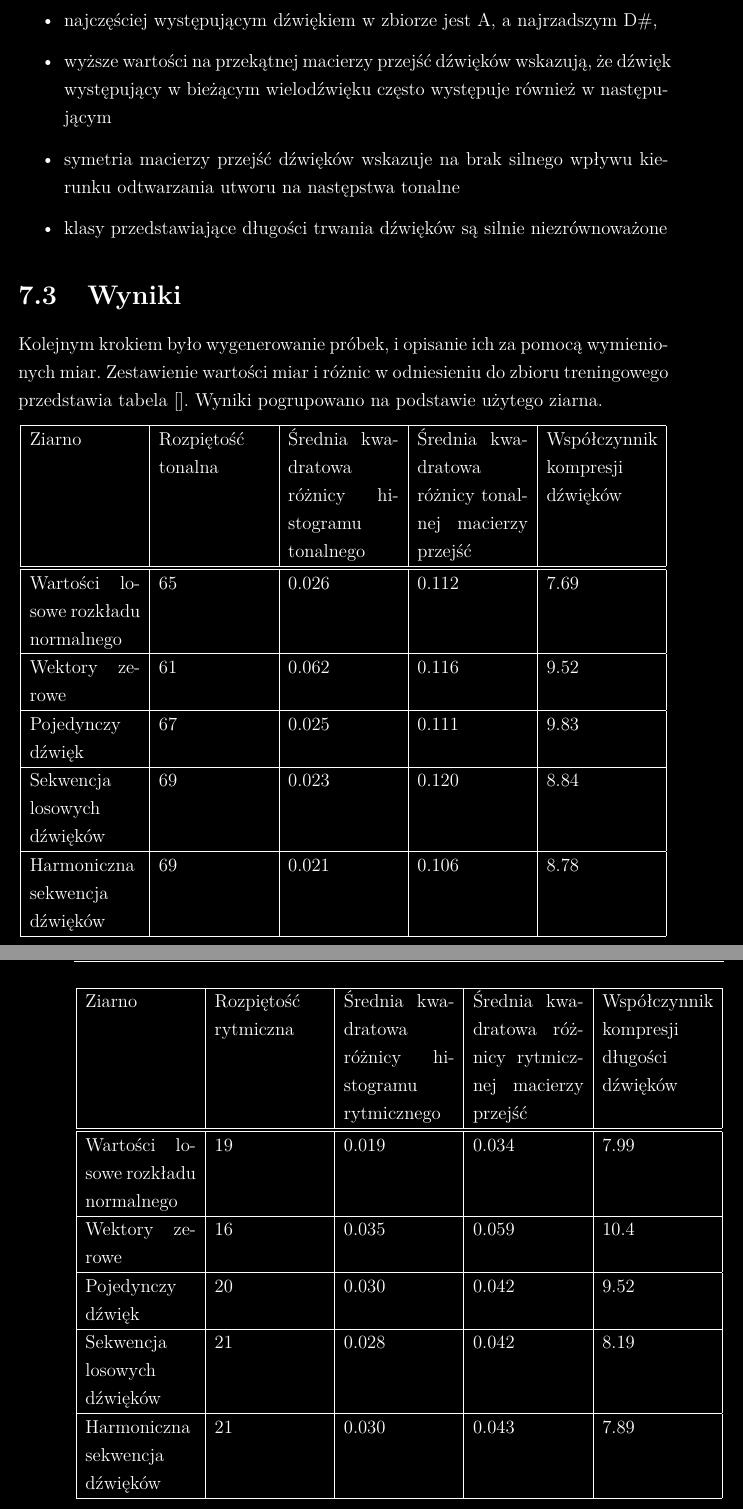
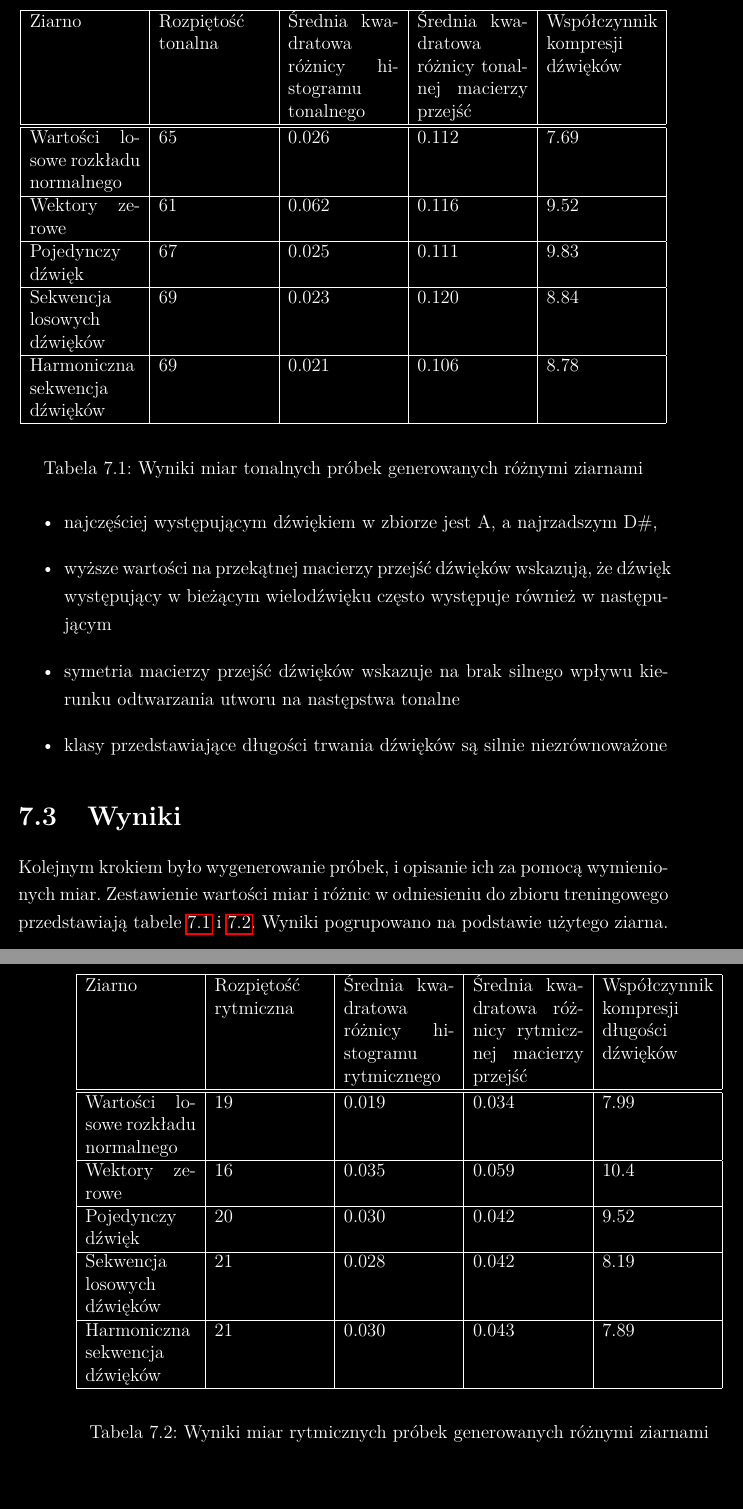
Before and after one commit to GrzegorzKazana/artificial-music, a LaTeX book (artifacts/report/report.tex, which reads artifacts/report/src/chapters/07_analiza_wyników.tex): two parts of pages 33 and 34 of 41, joined at a grey line, cut so that both start at the same text. Compiled offline with pdfLaTeX.

Commit message:
table descriptions

```diff
--- a/artifacts/report/src/chapters/07_analiza_wyników.tex
+++ b/artifacts/report/src/chapters/07_analiza_wyników.tex
@@ -71,9 +71,9 @@
     \section{Wyniki}
     {
         Kolejnym krokiem było wygenerowanie próbek, i opisanie ich za pomocą wymienionych miar. Zestawienie wartości miar i różnic
-        w odniesieniu do zbioru treningowego przedstawia tabela []. Wyniki pogrupowano na podstawie użytego ziarna.
+        w odniesieniu do zbioru treningowego przedstawiają tabele \ref{tonal_measuremnts_table} i \ref{rythm_measuremnts_table}. Wyniki pogrupowano na podstawie użytego ziarna.
 
-        %%% tabelka z wynikami
+        \begin{table}
             \begin{center}
                 \begin{tabular}{ |p{2.5cm}|p{2.5cm}|p{2.5cm}|p{2.5cm}|p{2.5cm}| }
                 \hline
@@ -92,7 +92,10 @@
                 \hline
                 \end{tabular}
             \end{center}
+            \caption{Wyniki miar tonalnych próbek generowanych różnymi ziarnami} \label{tonal_measuremnts_table}
+        \end{table}
 
+        \begin{table}
             \begin{center}
                 \begin{tabular}{ |p{2.5cm}|p{2.5cm}|p{2.5cm}|p{2.5cm}|p{2.5cm}| }
                 \hline
@@ -111,6 +114,8 @@
                 \hline
                 \end{tabular}
             \end{center}
+            \caption{Wyniki miar rytmicznych próbek generowanych różnymi ziarnami} \label{rythm_measuremnts_table}
+        \end{table}
 
         Występujące różnice między wynikami nie pozwalają na pewne wskazanie najlepszego ziarna, lecz
         zachęcają do wysunięcia kilku wniosków.
```
Also changed, not shown: artifacts/report/report.pdf. Lines whose indentation alone changed are shown as unchanged.
